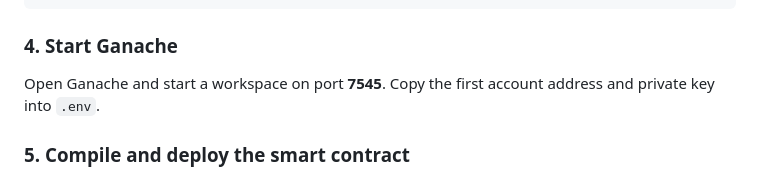
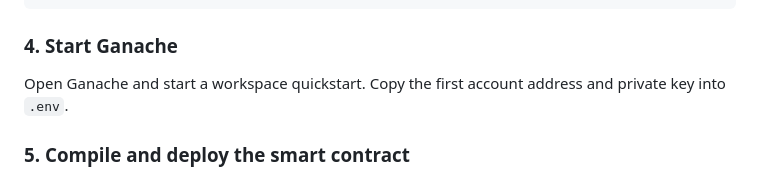
Before and after one commit to RoopikaBiju/secure-exam-question-paper, a Markdown page: README.md, the part around the change. GitHub-like rendering.

Commit message:
Update Ganache workspace instructions in README

```diff
--- a/README.md
+++ b/README.md
@@ -88,7 +88,7 @@ GANACHE_URL=http://127.0.0.1:7545
 
 ### 4. Start Ganache
 
-Open Ganache and start a workspace on port **7545**. Copy the first account address and private key into `.env`.
+Open Ganache and start a workspace quickstart. Copy the first account address and private key into `.env`.
 
 ### 5. Compile and deploy the smart contract
 
```
